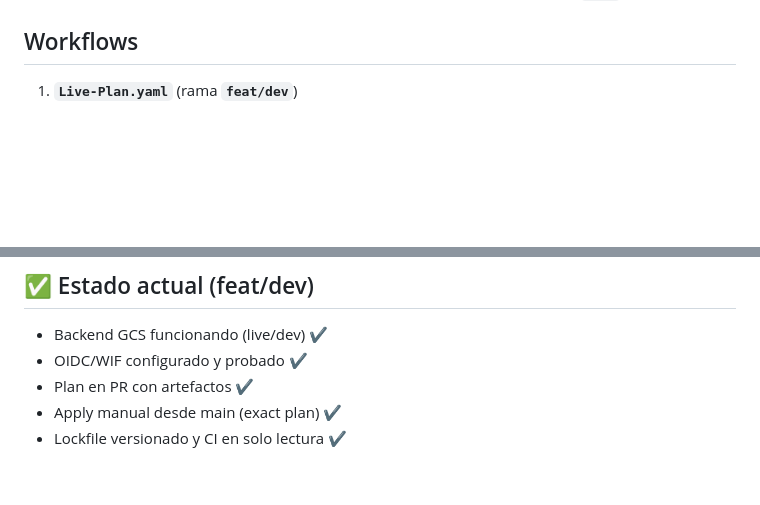
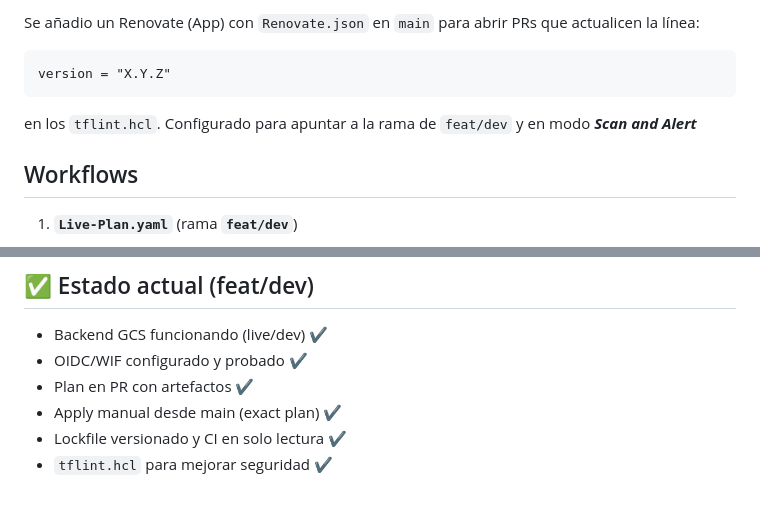
Before and after one commit to S4M73l09/GCS-Infra-Live, a Markdown page: README.md, 2 parts joined by grey strips. Rendered like a GitHub page; blank space fills up the shorter version.

````diff
--- a/README.md
+++ b/README.md
@@ -147,3 +218,10 @@ terraform providers lock \
+Se añadio un Renovate (App) con `Renovate.json` en `main` para abrir PRs que actualicen la línea:
+```hcl
+version = "X.Y.Z"
+```
+en los `tflint.hcl`.
+Configurado para apuntar a la rama de `feat/dev` y en modo ***Scan and Alert***
+
 
 ## Workflows
 
@@ -171,3 +249,4 @@ terraform providers lock \
   * Plan en PR con artefactos ✔
   * Apply manual desde main (exact plan) ✔
   * Lockfile versionado y CI en solo lectura ✔
+  * `tflint.hcl` para mejorar seguridad ✔
````
Also changed, not shown: other parts of README.md (+71 -0 lines).
